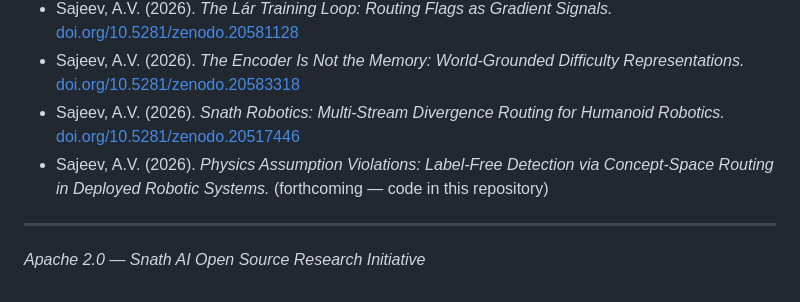
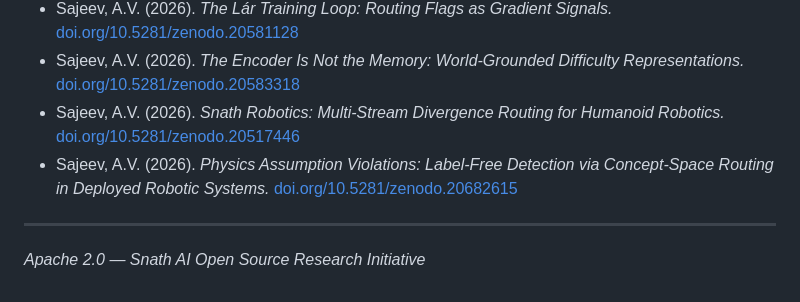
Before and after one commit to snath-ai/snath-robotics, a Markdown page: README.md, the part around the change. GitHub-like rendering.

Commit message:
Add PAV paper DOI to README research section

```diff
--- a/README.md
+++ b/README.md
@@ -275,7 +275,7 @@ python test_temporal_decay.py
 - Sajeev, A.V. (2026). *The Lár Training Loop: Routing Flags as Gradient Signals.* [doi.org/10.5281/zenodo.20581128](https://doi.org/10.5281/zenodo.20581128)
 - Sajeev, A.V. (2026). *The Encoder Is Not the Memory: World-Grounded Difficulty Representations.* [doi.org/10.5281/zenodo.20583318](https://doi.org/10.5281/zenodo.20583318)
 - Sajeev, A.V. (2026). *Snath Robotics: Multi-Stream Divergence Routing for Humanoid Robotics.* [doi.org/10.5281/zenodo.20517446](https://doi.org/10.5281/zenodo.20517446)
-- Sajeev, A.V. (2026). *Physics Assumption Violations: Label-Free Detection via Concept-Space Routing in Deployed Robotic Systems.* (forthcoming — code in this repository)
+- Sajeev, A.V. (2026). *Physics Assumption Violations: Label-Free Detection via Concept-Space Routing in Deployed Robotic Systems.* [doi.org/10.5281/zenodo.20682615](https://doi.org/10.5281/zenodo.20682615)
 
 ---
 
```
